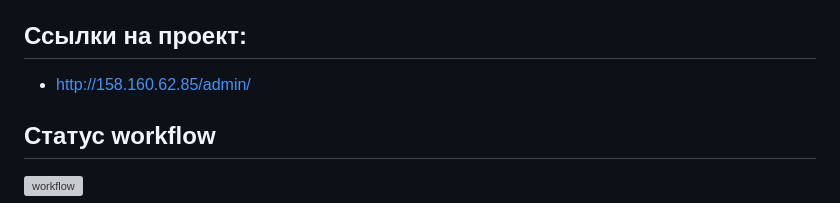
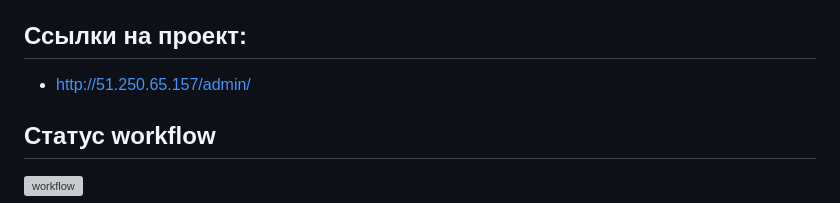
Before and after one commit to Mikita2410/yamdb_final, a Markdown page: README.md, the part around the change. Drawn GitHub-style; grey boxes are pictures that could not be loaded.

Commit message:
Комментарий, описывающий изменения

```diff
--- a/README.md
+++ b/README.md
@@ -36,7 +36,7 @@ GET /api/v1/titles/{title_id}/reviews/{review_id}/comments/ - Получение
 { "username": "string", "confirmation_code": "string" }
 
 ## Ссылки на проект:
-* http://158.160.62.85/admin/
+* http://51.250.65.157/admin/
 
 ## Статус workflow
 [![workflow](https://github.com/Mikita2410/yamdb_final/actions/workflows/yamdb_workflow.yml/badge.svg?branch=master)](https://github.com/Mikita2410/yamdb_final/actions/workflows/yamdb_workflow.yml)
```
